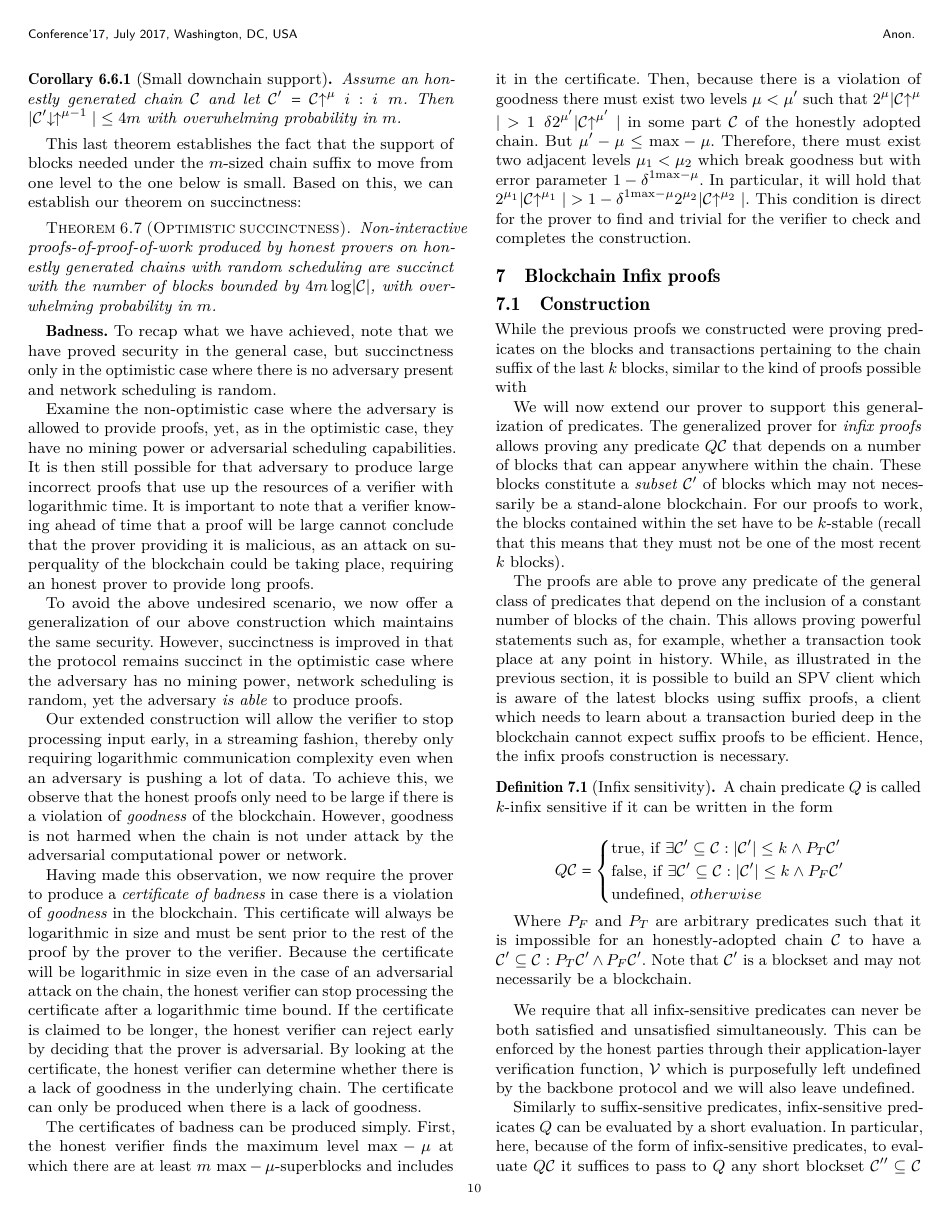
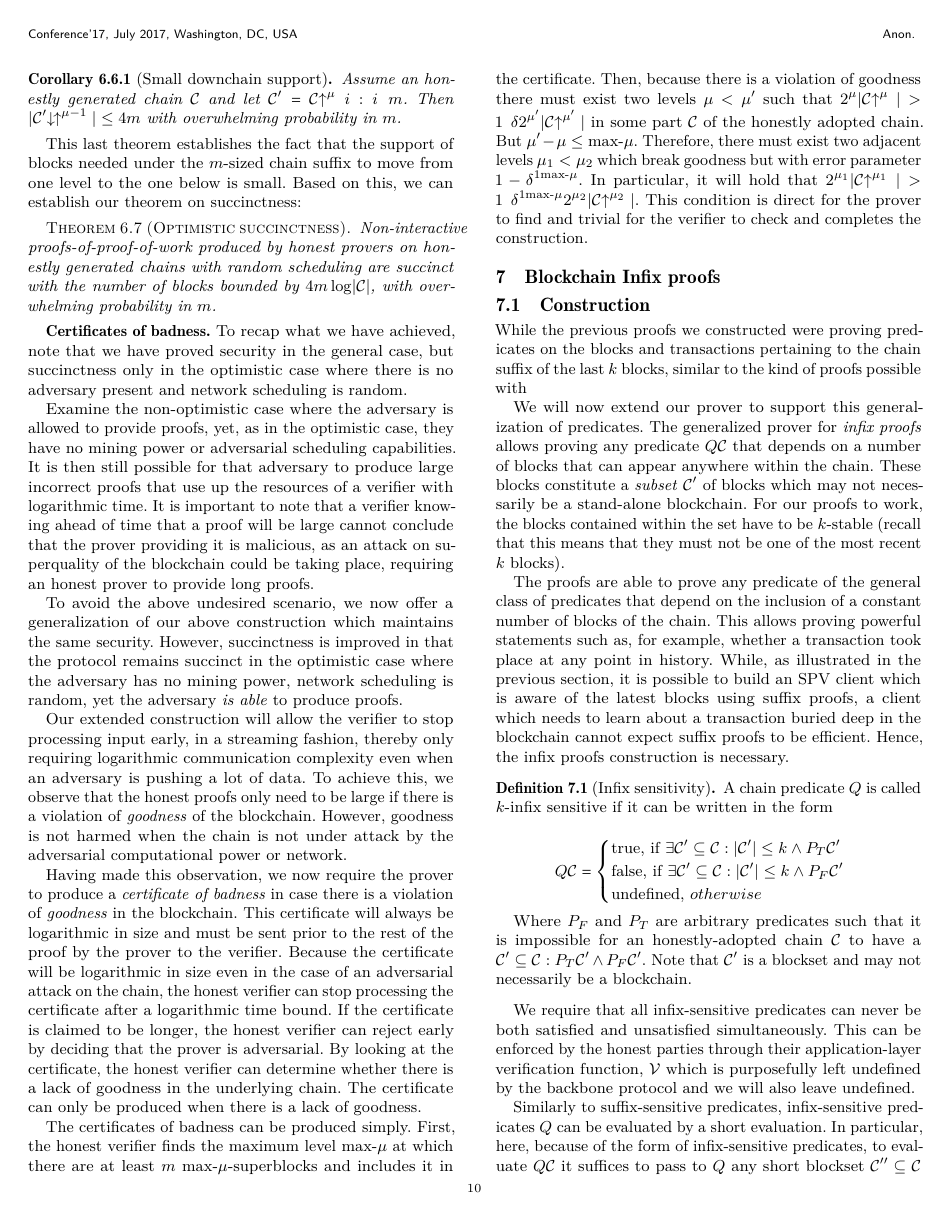
Before and after one commit to dionyziz/popow, a LaTeX paper (whitepaper/nipopows.tex, which reads whitepaper/succinctness.tex): page 10 of 22. Compiled offline with pdfLaTeX.

Commit message:
Typos in badness section

```diff
--- a/whitepaper/succinctness.tex
+++ b/whitepaper/succinctness.tex
@@ -82,7 +82,7 @@ Based on this, we can establish our theorem on succinctness:
 \else
 \fi
 
-\textbf{Badness.}
+\textbf{Certificates of badness.}
 To recap what we have achieved, note that we have proved security in the general
 case, but succinctness only in the optimistic case where there is no adversary
 present and network scheduling is random.
@@ -122,16 +122,16 @@ whether there is a lack of goodness in the underlying chain. The certificate can
 only be produced when there is a lack of goodness.
 
 The certificates of badness can be produced simply. First, the honest verifier
-finds the maximum level $\text{max}-\mu$ at which there are at least $m$
-$\text{max}-\mu$-superblocks and includes it in the certificate. Then, because
+finds the maximum level $\text{max-}\mu$ at which there are at least $m$
+$\text{max-}\mu$-superblocks and includes it in the certificate. Then, because
 there is a violation of goodness there must exist two levels $\mu < \mu'$ such
 that $2^\mu|\chain\upchain^\mu| > (1 + \delta)2^{\mu'}|\chain\upchain^{\mu'}|$
 in some part $\chain$ of the honestly adopted chain. But $\mu' - \mu \leq
-\text{max}-\mu$. Therefore, there must exist two adjacent levels $\mu_1 < \mu_2$
+\text{max-}\mu$. Therefore, there must exist two adjacent levels $\mu_1 < \mu_2$
 which break goodness but with error parameter
-$(1 - \delta)^{1/{\text{max}-\mu}}$. In particular, it will hold that
+$(1 - \delta)^{1/{\text{max-}\mu}}$. In particular, it will hold that
 $2^{\mu_1}|\chain\upchain^{\mu_1}| >
- (1 - \delta)^{1/{\text{max}-\mu}}2^{\mu_2}|\chain\upchain^{\mu_2}|$. This
+ (1 + \delta)^{1/{\text{max-}\mu}}2^{\mu_2}|\chain\upchain^{\mu_2}|$. This
 condition is direct for the prover to find and trivial for the verifier to
 check and completes the construction.
 
```
